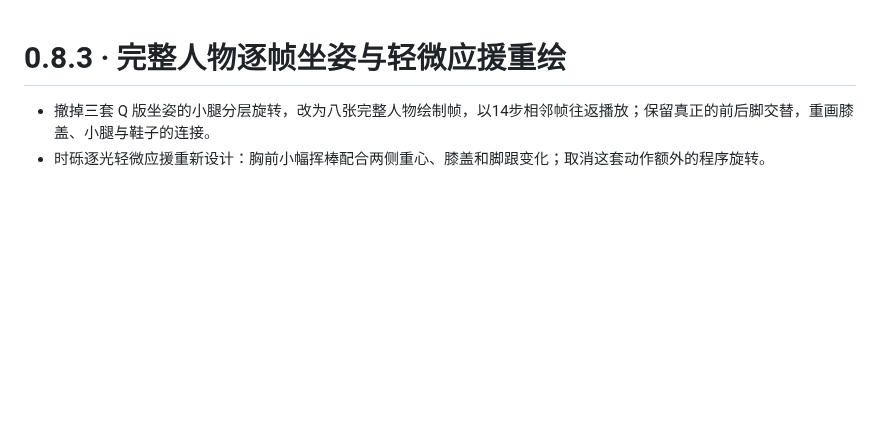
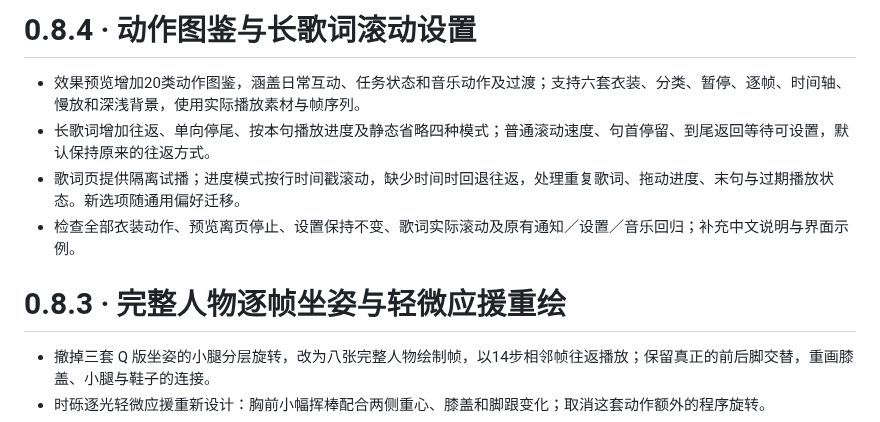
Before and after one commit to FeiyangHong/Kiana-Desktop-Pet, a Markdown page: CHANGELOG.md, the part around the change. Rendered like a GitHub page; blank space fills up the shorter version.

```diff
--- a/CHANGELOG.md
+++ b/CHANGELOG.md
@@ -1,3 +1,10 @@
+# 0.8.4 · 动作图鉴与长歌词滚动设置
+
+- 效果预览增加20类动作图鉴，涵盖日常互动、任务状态和音乐动作及过渡；支持六套衣装、分类、暂停、逐帧、时间轴、慢放和深浅背景，使用实际播放素材与帧序列。
+- 长歌词增加往返、单向停尾、按本句播放进度及静态省略四种模式；普通滚动速度、句首停留、到尾返回等待可设置，默认保持原来的往返方式。
+- 歌词页提供隔离试播；进度模式按行时间戳滚动，缺少时间时回退往返，处理重复歌词、拖动进度、末句与过期播放状态。新选项随通用偏好迁移。
+- 检查全部衣装动作、预览离页停止、设置保持不变、歌词实际滚动及原有通知／设置／音乐回归；补充中文说明与界面示例。
+
 # 0.8.3 · 完整人物逐帧坐姿与轻微应援重绘
 
 - 撤掉三套 Q 版坐姿的小腿分层旋转，改为八张完整人物绘制帧，以14步相邻帧往返播放；保留真正的前后脚交替，重画膝盖、小腿与鞋子的连接。
```
Also changed, not shown: README.md (+9 -3 lines), docs/animation-preview-and-lyrics.md (added, +42 -0 lines), docs/demo/animation-gallery.png (added), docs/demo/lyric-scroll-settings.png (added), 15 other files.
